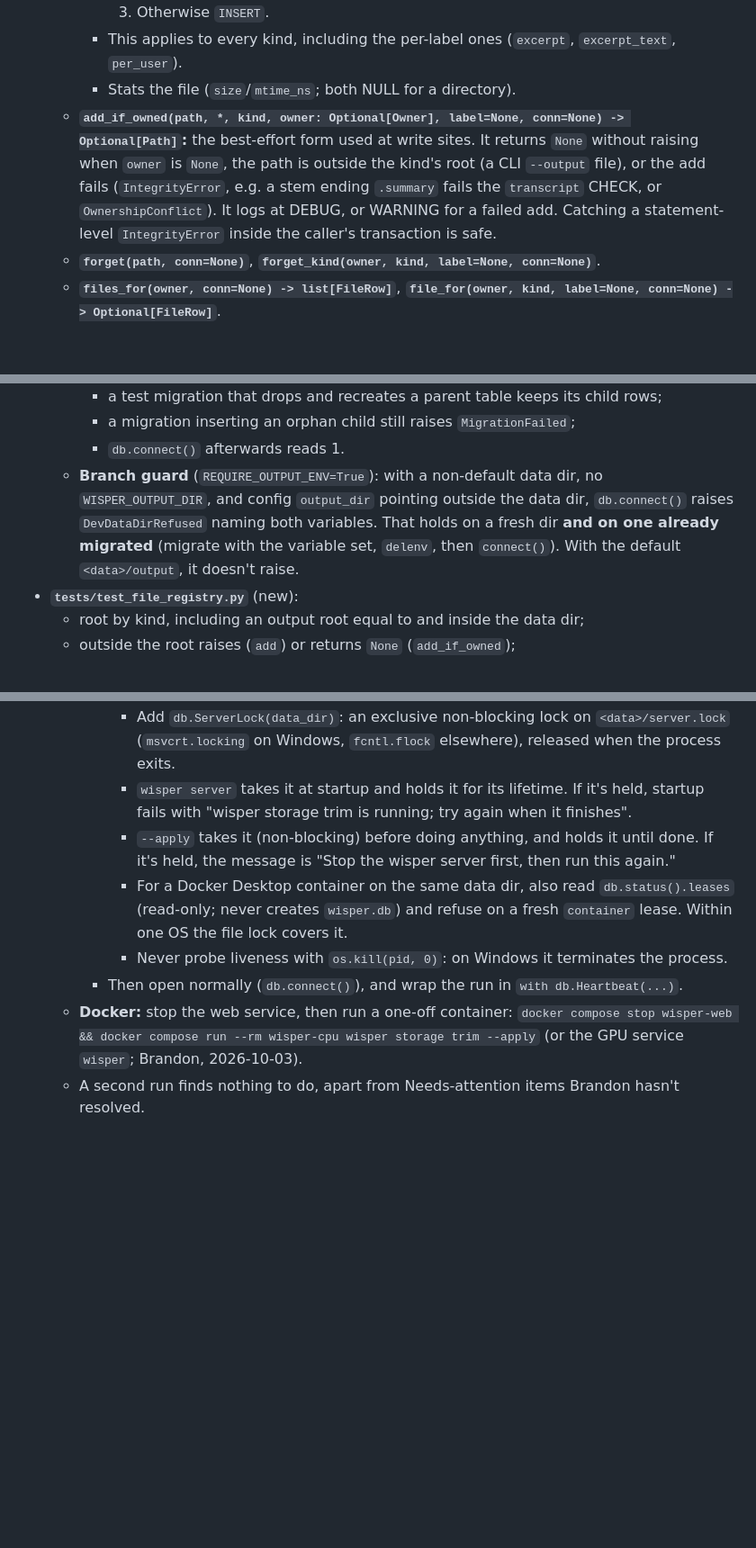
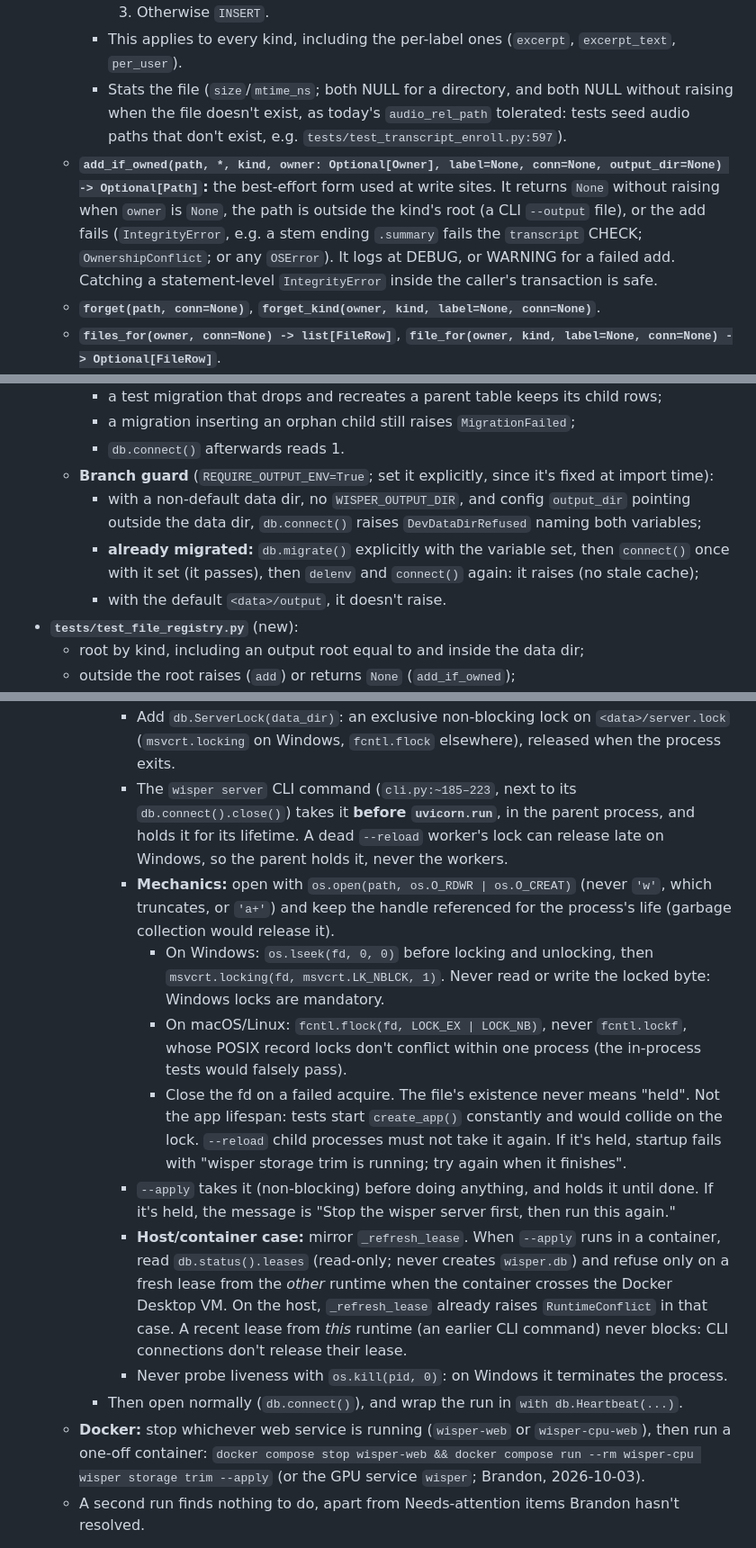
Before and after one commit to brandonfhall/wisper-transcribe, a Markdown page: plan.md, 3 parts joined by grey strips. Shown at 90% size. GitHub-like rendering; blank space fills up the shorter version.

```diff
--- a/plan.md
+++ b/plan.md
@@ -340,8 +341,8 @@ END;
        2. Otherwise look up `(owner, kind, coalesce(label, ''))`. If found, `UPDATE` its `rel_path` and stats, and return the old path; map an `IntegrityError` from `UNIQUE(root, rel_path)` there to `OwnershipConflict`.
        3. Otherwise `INSERT`.
      - This applies to every kind, including the per-label ones (`excerpt`, `excerpt_text`, `per_user`).
-     - Stats the file (`size`/`mtime_ns`; both NULL for a directory).
-   - **`add_if_owned(path, *, kind, owner: Optional[Owner], label=None, conn=None) -> Optional[Path]`:** the best-effort form used at write sites. It returns `None` without raising when `owner` is `None`, the path is outside the kind's root (a CLI `--output` file), or the add fails (`IntegrityError`, e.g. a stem ending `.summary` fails the `transcript` CHECK, or `OwnershipConflict`). It logs at DEBUG, or WARNING for a failed add. Catching a statement-level `IntegrityError` inside the caller's transaction is safe.
+     - Stats the file (`size`/`mtime_ns`; both NULL for a directory, and both NULL without raising when the file doesn't exist, as today's `audio_rel_path` tolerated: tests seed audio paths that don't exist, e.g. `tests/test_transcript_enroll.py:597`).
+   - **`add_if_owned(path, *, kind, owner: Optional[Owner], label=None, conn=None, output_dir=None) -> Optional[Path]`:** the best-effort form used at write sites. It returns `None` without raising when `owner` is `None`, the path is outside the kind's root (a CLI `--output` file), or the add fails (`IntegrityError`, e.g. a stem ending `.summary` fails the `transcript` CHECK; `OwnershipConflict`; or any `OSError`). It logs at DEBUG, or WARNING for a failed add. Catching a statement-level `IntegrityError` inside the caller's transaction is safe.
    - **`forget(path, conn=None)`**, **`forget_kind(owner, kind, label=None, conn=None)`**.
    - **`files_for(owner, conn=None) -> list[FileRow]`**, **`file_for(owner, kind, label=None, conn=None) -> Optional[FileRow]`**.
    - **`paths_for_delete(owner, conn) -> list[Path]`:** called *inside* the caller's delete transaction, before the owner row is deleted (the cascade removes the rows).
@@ -465,7 +466,10 @@ END;
     - a test migration that drops and recreates a parent table keeps its child rows;
     - a migration inserting an orphan child still raises `MigrationFailed`;
     - `db.connect()` afterwards reads 1.
-  - **Branch guard** (`REQUIRE_OUTPUT_ENV=True`): with a non-default data dir, no `WISPER_OUTPUT_DIR`, and config `output_dir` pointing outside the data dir, `db.connect()` raises `DevDataDirRefused` naming both variables. That holds on a fresh dir **and on one already migrated** (migrate with the variable set, `delenv`, then `connect()`). With the default `<data>/output`, it doesn't raise.
+  - **Branch guard** (`REQUIRE_OUTPUT_ENV=True`; set it explicitly, since it's fixed at import time):
+    - with a non-default data dir, no `WISPER_OUTPUT_DIR`, and config `output_dir` pointing outside the data dir, `db.connect()` raises `DevDataDirRefused` naming both variables;
+    - **already migrated:** `db.migrate()` explicitly with the variable set, then `connect()` once with it set (it passes), then `delenv` and `connect()` again: it raises (no stale cache);
+    - with the default `<data>/output`, it doesn't raise.
 - **`tests/test_file_registry.py`** (new):
   - root by kind, including an output root equal to and inside the data dir;
   - outside the root raises (`add`) or returns `None` (`add_if_owned`);
@@ -974,12 +979,16 @@ END;
    - **`--apply`:**
      - **refuses while a server is running** (Brandon, 2026-10-03), through an **OS file lock**, not the runtime lease. The lease table has one row per runtime, which any CLI `connect()` overwrites and never releases, so a dry run followed by `--apply` would be refused.
        - Add `db.ServerLock(data_dir)`: an exclusive non-blocking lock on `<data>/server.lock` (`msvcrt.locking` on Windows, `fcntl.flock` elsewhere), released when the process exits.
-       - `wisper server` takes it at startup and holds it for its lifetime. If it's held, startup fails with "wisper storage trim is running; try again when it finishes".
+       - The `wisper server` CLI command (`cli.py:~185–223`, next to its `db.connect().close()`) takes it **before `uvicorn.run`**, in the parent process, and holds it for its lifetime. A dead `--reload` worker's lock can release late on Windows, so the parent holds it, never the workers.
+       - **Mechanics:** open with `os.open(path, os.O_RDWR | os.O_CREAT)` (never `'w'`, which truncates, or `'a+'`) and keep the handle referenced for the process's life (garbage collection would release it).
+         - On Windows: `os.lseek(fd, 0, 0)` before locking and unlocking, then `msvcrt.locking(fd, msvcrt.LK_NBLCK, 1)`. Never read or write the locked byte: Windows locks are mandatory.
+         - On macOS/Linux: `fcntl.flock(fd, LOCK_EX | LOCK_NB)`, never `fcntl.lockf`, whose POSIX record locks don't conflict within one process (the in-process tests would falsely pass).
+         - Close the fd on a failed acquire. The file's existence never means "held". Not the app lifespan: tests start `create_app()` constantly and would collide on the lock. `--reload` child processes must not take it again. If it's held, startup fails with "wisper storage trim is running; try again when it finishes".
        - `--apply` takes it (non-blocking) before doing anything, and holds it until done. If it's held, the message is "Stop the wisper server first, then run this again."
-       - For a Docker Desktop container on the same data dir, also read `db.status().leases` (read-only; never creates `wisper.db`) and refuse on a fresh `container` lease. Within one OS the file lock covers it.
+       - **Host/container case:** mirror `_refresh_lease`. When `--apply` runs in a container, read `db.status().leases` (read-only; never creates `wisper.db`) and refuse only on a fresh lease from the *other* runtime when the container crosses the Docker Desktop VM. On the host, `_refresh_lease` already raises `RuntimeConflict` in that case. A recent lease from *this* runtime (an earlier CLI command) never blocks: CLI connections don't release their lease.
        - Never probe liveness with `os.kill(pid, 0)`: on Windows it terminates the process.
      - Then open normally (`db.connect()`), and wrap the run in `with db.Heartbeat(...)`.
-   - **Docker:** stop the web service, then run a one-off container: `docker compose stop wisper-web && docker compose run --rm wisper-cpu wisper storage trim --apply` (or the GPU service `wisper`; Brandon, 2026-10-03).
+   - **Docker:** stop whichever web service is running (`wisper-web` or `wisper-cpu-web`), then run a one-off container: `docker compose stop wisper-web && docker compose run --rm wisper-cpu wisper storage trim --apply` (or the GPU service `wisper`; Brandon, 2026-10-03).
    - A second run finds nothing to do, apart from Needs-attention items Brandon hasn't resolved.
 
 **Tests** (`tests/test_storage_trim.py`, plus a `CliRunner` test in `tests/test_cli.py`; mock `wisper_transcribe.audio_utils.encode_flac` to create `dst`):
```
Also changed, not shown: other parts of plan.md (+23 -21 lines).
